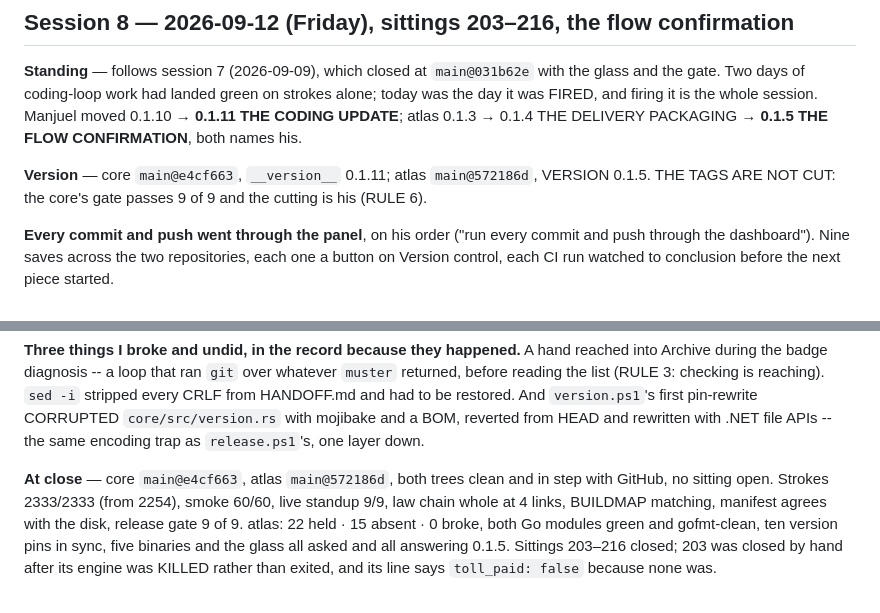
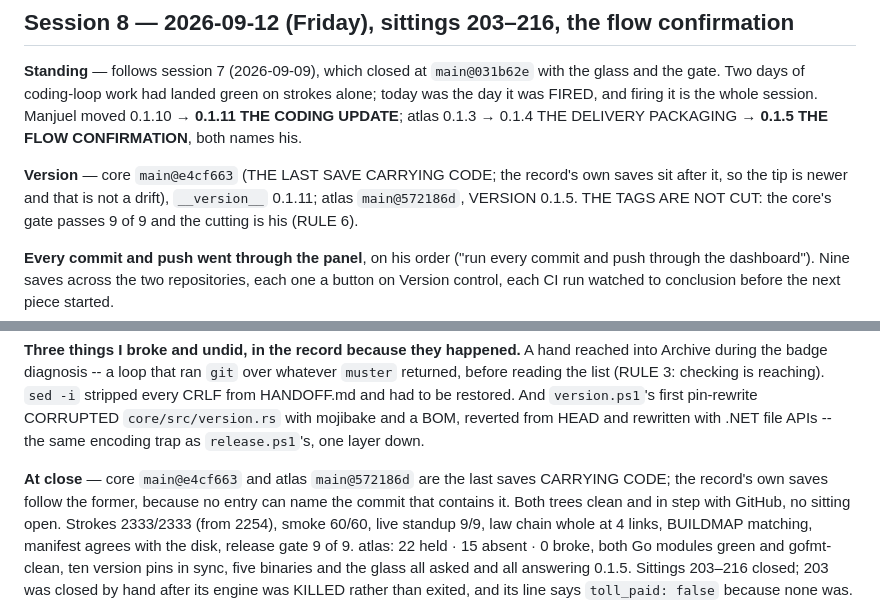
Before and after one commit to thebrotherscarr-bit/Manjuel, a Markdown page: DAYBOOK.md, 2 parts joined by grey strips. Rendered like a GitHub page.

Commit message:
No entry can name the commit that contains it, so the close state says which save it means

```diff
--- a/DAYBOOK.md
+++ b/DAYBOOK.md
@@ -1288,7 +1288,9 @@ strokes alone; today was the day it was FIRED, and firing it is the whole
 session. Manjuel moved 0.1.10 → **0.1.11 THE CODING UPDATE**; atlas 0.1.3 →
 0.1.4 THE DELIVERY PACKAGING → **0.1.5 THE FLOW CONFIRMATION**, both names his.
 
-**Version** — core `main@e4cf663`, `__version__` 0.1.11; atlas `main@572186d`,
+**Version** — core `main@e4cf663` (THE LAST SAVE CARRYING CODE; the record's
+own saves sit after it, so the tip is newer and that is not a drift),
+`__version__` 0.1.11; atlas `main@572186d`,
 VERSION 0.1.5. THE TAGS ARE NOT CUT: the core's gate passes 9 of 9 and the
 cutting is his (RULE 6).
 
@@ -1362,7 +1364,9 @@ And `version.ps1`'s first pin-rewrite CORRUPTED `core/src/version.rs` with
 mojibake and a BOM, reverted from HEAD and rewritten with .NET file APIs -- the
 same encoding trap as `release.ps1`'s, one layer down.
 
-**At close** — core `main@e4cf663`, atlas `main@572186d`, both trees clean and
+**At close** — core `main@e4cf663` and atlas `main@572186d` are the last saves
+CARRYING CODE; the record's own saves follow the former, because no entry can
+name the commit that contains it. Both trees clean and
 in step with GitHub, no sitting open. Strokes 2333/2333 (from 2254), smoke
 60/60, live standup 9/9, law chain whole at 4 links, BUILDMAP matching,
 manifest agrees with the disk, release gate 9 of 9. atlas: 22 held · 15 absent
```
Also changed, not shown: HANDOFF.md (+2 -1 lines).
